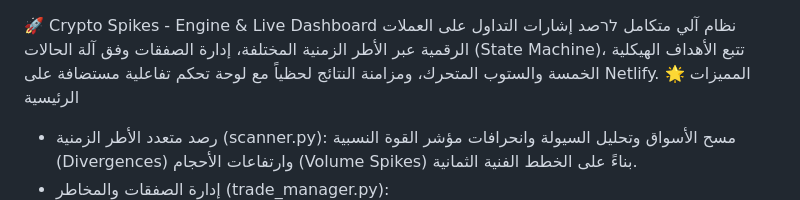
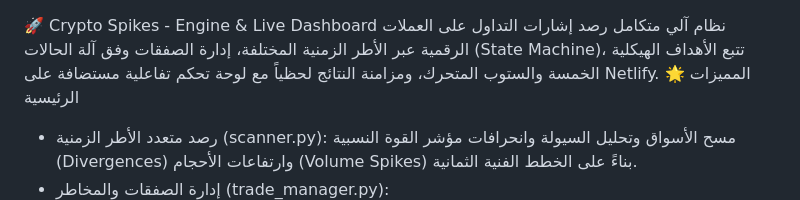
Before and after one commit to TA2ian/Crypto-Spikes-, a Markdown page: README.md, the part around the change. Drawn GitHub-style.

```diff
--- a/README.md
+++ b/README.md
@@ -1,5 +1,5 @@
 🚀 Crypto Spikes - Engine & Live Dashboard
-نظام آلي متكامل לרصد إشارات التداول على العملات الرقمية عبر الأطر الزمنية المختلفة، إدارة الصفقات وفق آلة الحالات (State Machine)، تتبع الأهداف الهيكلية الخمسة والستوب المتحرك، ومزامنة النتائج لحظياً مع لوحة تحكم تفاعلية مستضافة على Netlify.
+نظام آلي متكامل رصد إشارات التداول على العملات الرقمية عبر الأطر الزمنية المختلفة، إدارة الصفقات وفق آلة الحالات (State Machine)، تتبع الأهداف الهيكلية الخمسة والستوب المتحرك، ومزامنة النتائج لحظياً مع لوحة تحكم تفاعلية مستضافة على Netlify.
 🌟 المميزات الرئيسية
  * رصد متعدد الأطر الزمنية (scanner.py): مسح الأسواق وتحليل السيولة وانحرافات مؤشر القوة النسبية (Divergences) وارتفاعات الأحجام (Volume Spikes) بناءً على الخطط الفنية الثمانية.
  * إدارة الصفقات والمخاطر (trade_manager.py):
```
